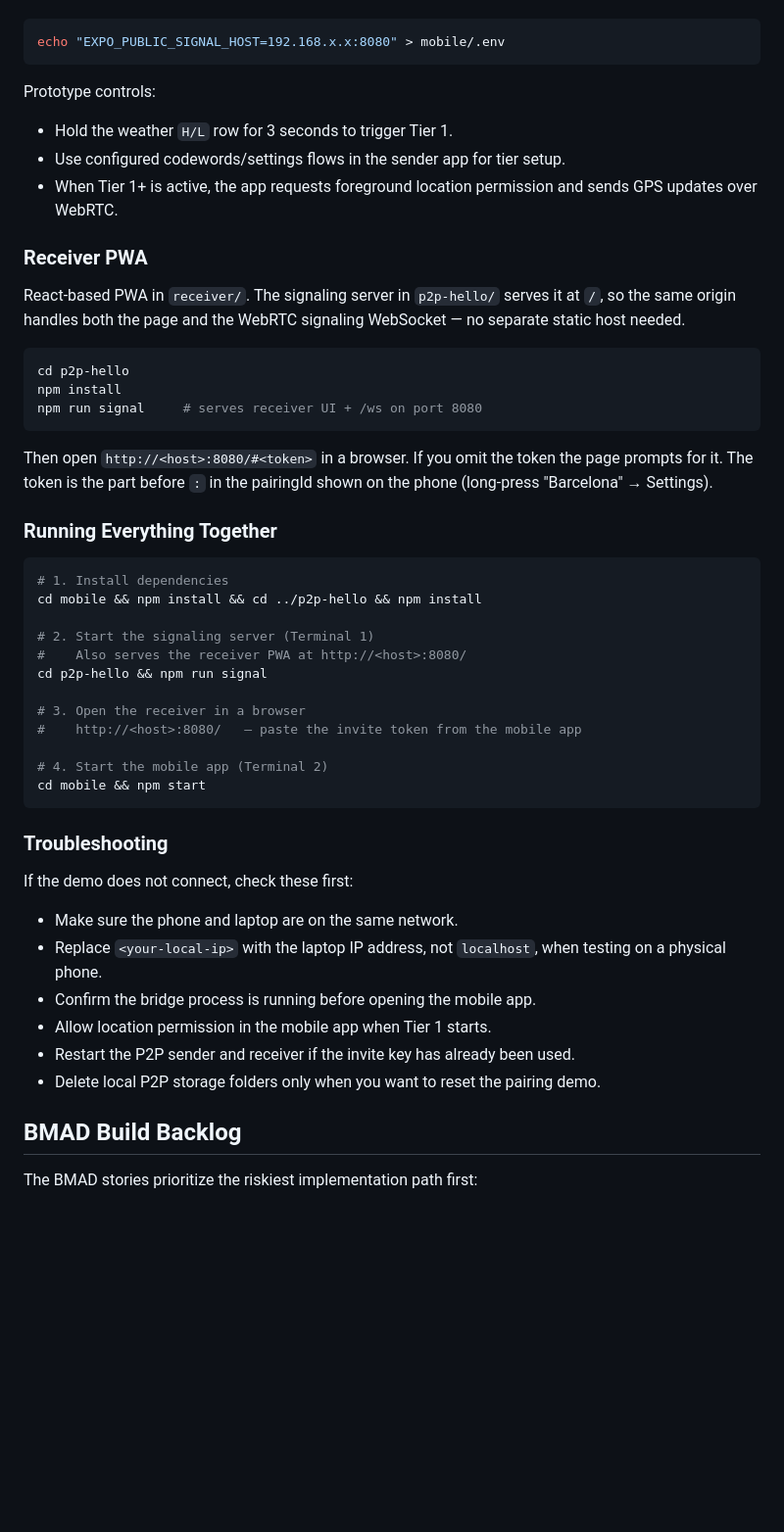
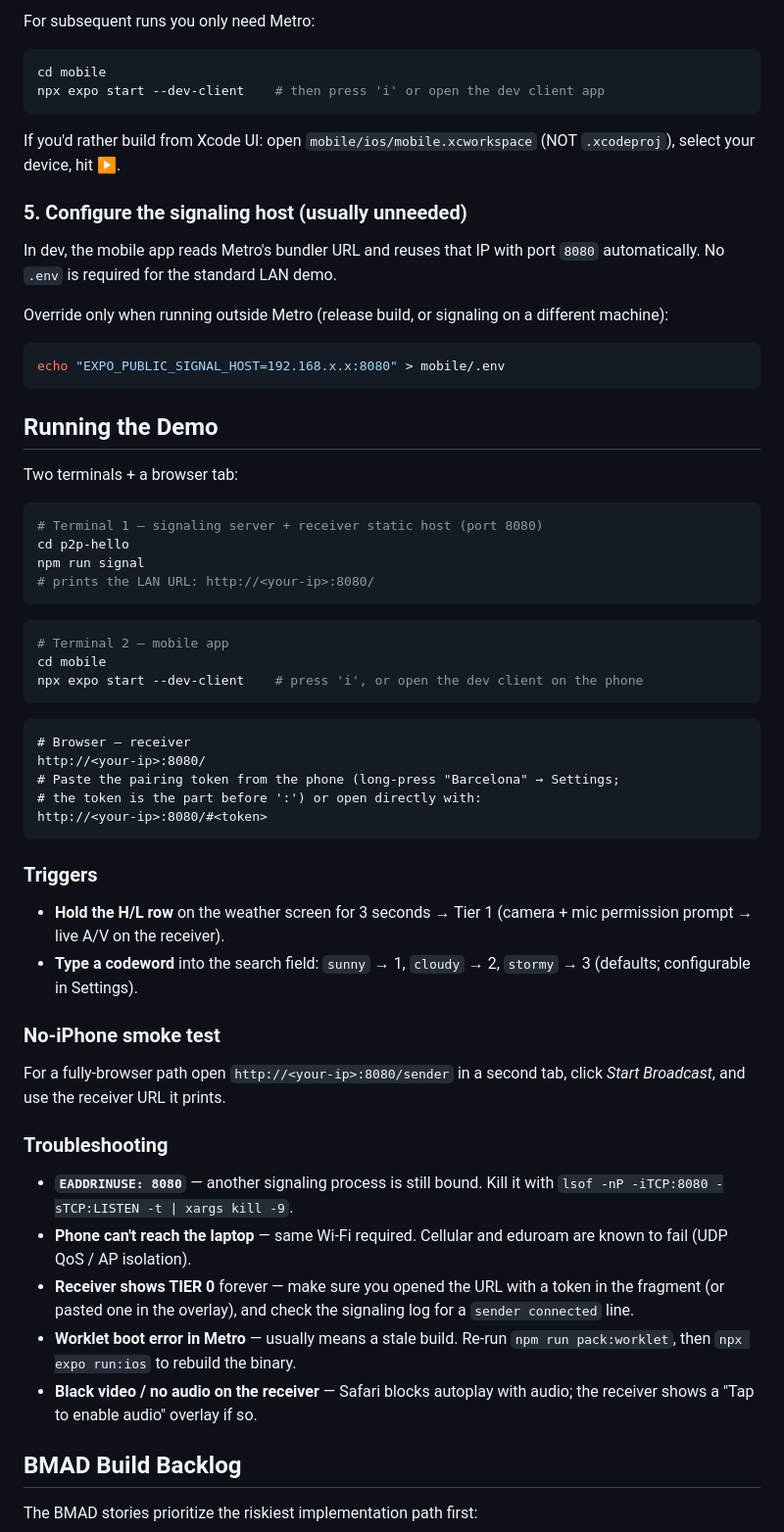
Before and after one commit to HackUPC26/SafeHaven, a Markdown page: README.md, the part around one of its changes. Shown at 98% size. GitHub-like rendering; blank space fills up the shorter version.

````diff
--- a/README.md
+++ b/README.md
@@ -148,59 +171,75 @@ running outside Metro (release build, signaling on another machine):
+For subsequent runs you only need Metro:
+
+```bash
+cd mobile
+npx expo start --dev-client    # then press 'i' or open the dev client app
+```
+
+If you'd rather build from Xcode UI: open `mobile/ios/mobile.xcworkspace`
+(NOT `.xcodeproj`), select your device, hit ▶.
+
+### 5. Configure the signaling host (usually unneeded)
+
+In dev, the mobile app reads Metro's bundler URL and reuses that IP with
+port `8080` automatically. No `.env` is required for the standard LAN demo.
+
+Override only when running outside Metro (release build, or signaling on a
+different machine):
 
 ```bash
 echo "EXPO_PUBLIC_SIGNAL_HOST=192.168.x.x:8080" > mobile/.env
 ```
 
-Prototype controls:
+## Running the Demo
 
-- Hold the weather `H/L` row for 3 seconds to trigger Tier 1.
-- Use configured codewords/settings flows in the sender app for tier setup.
-- When Tier 1+ is active, the app requests foreground location permission and
-  sends GPS updates over WebRTC.
-
-### Receiver PWA
-
-React-based PWA in `receiver/`. The signaling server in `p2p-hello/` serves
-it at `/`, so the same origin handles both the page and the WebRTC signaling
-WebSocket — no separate static host needed.
+Two terminals + a browser tab:
 
 ```bash
+# Terminal 1 — signaling server + receiver static host (port 8080)
 cd p2p-hello
-npm install
-npm run signal     # serves receiver UI + /ws on port 8080
+npm run signal
+# prints the LAN URL: http://<your-ip>:8080/
 ```
 
-Then open `http://<host>:8080/#<token>` in a browser. If you omit the token
-the page prompts for it. The token is the part before `:` in the pairingId
-shown on the phone (long-press "Barcelona" → Settings).
+```bash
+# Terminal 2 — mobile app
+cd mobile
+npx expo start --dev-client    # press 'i', or open the dev client on the phone
+```
 
-### Running Everything Together
+```text
+# Browser — receiver
+http://<your-ip>:8080/
+# Paste the pairing token from the phone (long-press "Barcelona" → Settings;
+# the token is the part before ':') or open directly with:
+http://<your-ip>:8080/#<token>
+```
 
-```bash
-# 1. Install dependencies
-cd mobile && npm install && cd ../p2p-hello && npm install
+### Triggers
 
-# 2. Start the signaling server (Terminal 1)
-#    Also serves the receiver PWA at http://<host>:8080/
-cd p2p-hello && npm run signal
+- **Hold the H/L row** on the weather screen for 3 seconds → Tier 1
+  (camera + mic permission prompt → live A/V on the receiver).
+- **Type a codeword** into the search field: `sunny` → 1, `cloudy` → 2,
+  `stormy` → 3 (defaults; configurable in Settings).
 
-# 3. Open the receiver in a browser
-#    http://<host>:8080/   — paste the invite token from the mobile app
+### No-iPhone smoke test
 
-# 4. Start the mobile app (Terminal 2)
-cd mobile && npm start
-```
+For a fully-browser path open `http://<your-ip>:8080/sender` in a second
+tab, click *Start Broadcast*, and use the receiver URL it prints.
 
 ### Troubleshooting
 
-If the demo does not connect, check these first:
-
-- Make sure the phone and laptop are on the same network.
-- Replace `<your-local-ip>` with the laptop IP address, not `localhost`, when
-  testing on a physical phone.
-- Confirm the bridge process is running before opening the mobile app.
-- Allow location permission in the mobile app when Tier 1 starts.
-- Restart the P2P sender and receiver if the invite key has already been used.
-- Delete local P2P storage folders only when you want to reset the pairing demo.
+- **`EADDRINUSE: 8080`** — another signaling process is still bound. Kill
+  it with `lsof -nP -iTCP:8080 -sTCP:LISTEN -t | xargs kill -9`.
+- **Phone can't reach the laptop** — same Wi-Fi required. Cellular and
+  eduroam are known to fail (UDP QoS / AP isolation).
+- **Receiver shows TIER 0** forever — make sure you opened the URL with a
+  token in the fragment (or pasted one in the overlay), and check the
+  signaling log for a `sender connected` line.
+- **Worklet boot error in Metro** — usually means a stale build. Re-run
+  `npm run pack:worklet`, then `npx expo run:ios` to rebuild the binary.
+- **Black video / no audio on the receiver** — Safari blocks autoplay with
+  audio; the receiver shows a "Tap to enable audio" overlay if so.
 
 ## BMAD Build Backlog
 
````
Also changed, not shown: other parts of README.md (+78 -44 lines).
